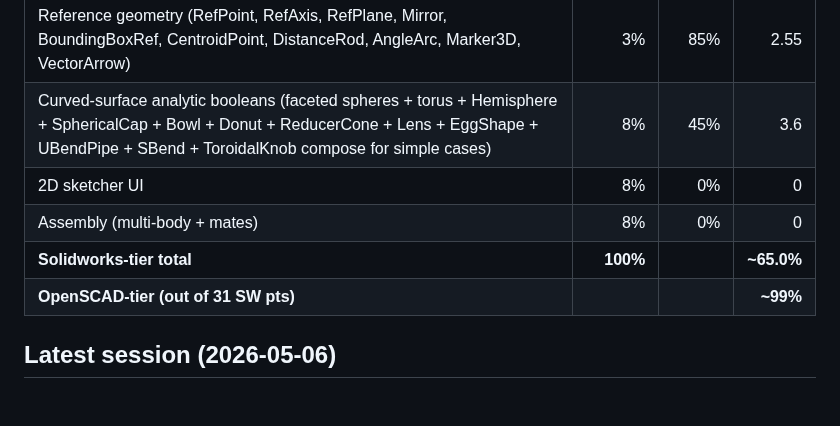
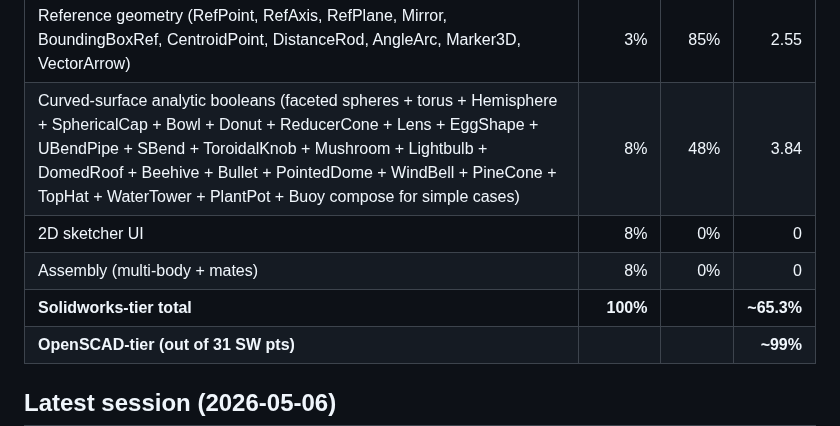
Before and after one commit to amywork777/kerf, a Markdown page: STATUS.md, the part around the change. GitHub-like rendering; blank space fills up the shorter version.

Commit message:
docs: STATUS.md — curved-surface 45% → 48% from 12-feature batch
12 new curved-surface compositions across 3 batches: Mushroom,
Lightbulb, DomedRoof, Beehive, Bullet, PointedDome, WindBell, PineCone,
TopHat, WaterTower, PlantPot, Buoy. Catalog: 220+ → 232+ Features.
Solidworks-tier total: 65.0% → 65.3% (+0.3 from this PR alone).

Co-Authored-By: Claude Opus 4.7 (1M context) <noreply@anthropic.com>

```diff
--- a/STATUS.md
+++ b/STATUS.md
@@ -56,10 +56,10 @@ kernel + authoring + viewer + production output).
 | Sweep / loft (Revolve, Loft, TaperedExtrude, PipeRun, SweepPath, Coil, Spring, AngleArc, DistanceRod) | 6% | 70% | 4.2 |
 | Manufacturing features (170+ — see catalog) | 12% | 95% | 11.4 |
 | Reference geometry (RefPoint, RefAxis, RefPlane, Mirror, BoundingBoxRef, CentroidPoint, DistanceRod, AngleArc, Marker3D, VectorArrow) | 3% | 85% | 2.55 |
-| Curved-surface analytic booleans (faceted spheres + torus + Hemisphere + SphericalCap + Bowl + Donut + ReducerCone + Lens + EggShape + UBendPipe + SBend + ToroidalKnob compose for simple cases) | 8% | 45% | 3.6 |
+| Curved-surface analytic booleans (faceted spheres + torus + Hemisphere + SphericalCap + Bowl + Donut + ReducerCone + Lens + EggShape + UBendPipe + SBend + ToroidalKnob + Mushroom + Lightbulb + DomedRoof + Beehive + Bullet + PointedDome + WindBell + PineCone + TopHat + WaterTower + PlantPot + Buoy compose for simple cases) | 8% | 48% | 3.84 |
 | 2D sketcher UI                            | 8%        | 0%       | 0      |
 | Assembly (multi-body + mates)             | 8%        | 0%       | 0      |
-| **Solidworks-tier total**                 | **100%**  |          | **~65.0%** |
+| **Solidworks-tier total**                 | **100%**  |          | **~65.3%** |
 | **OpenSCAD-tier (out of 31 SW pts)**      |           |          | **~99%**   |
 
 ## Latest session (2026-05-06)
```
